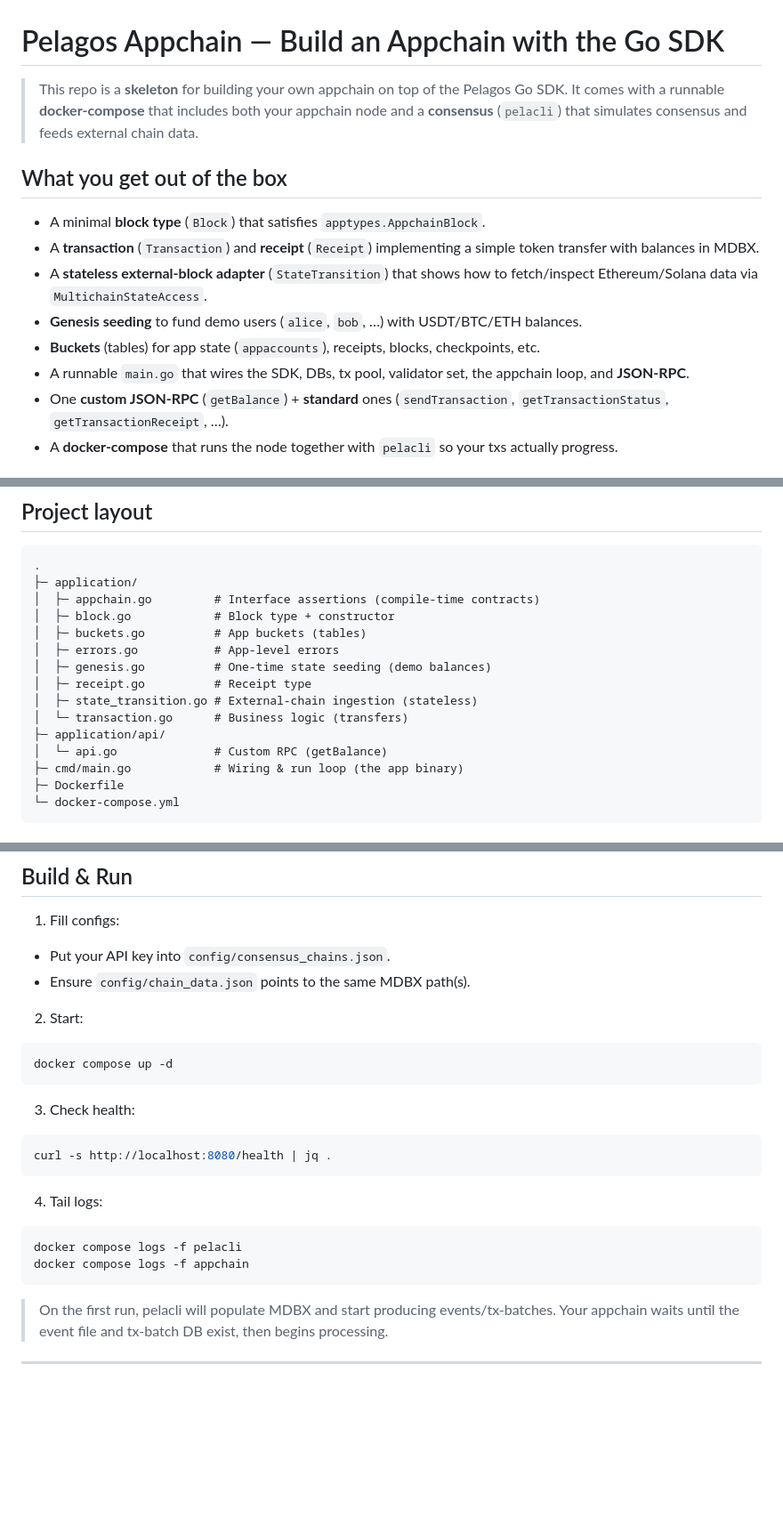
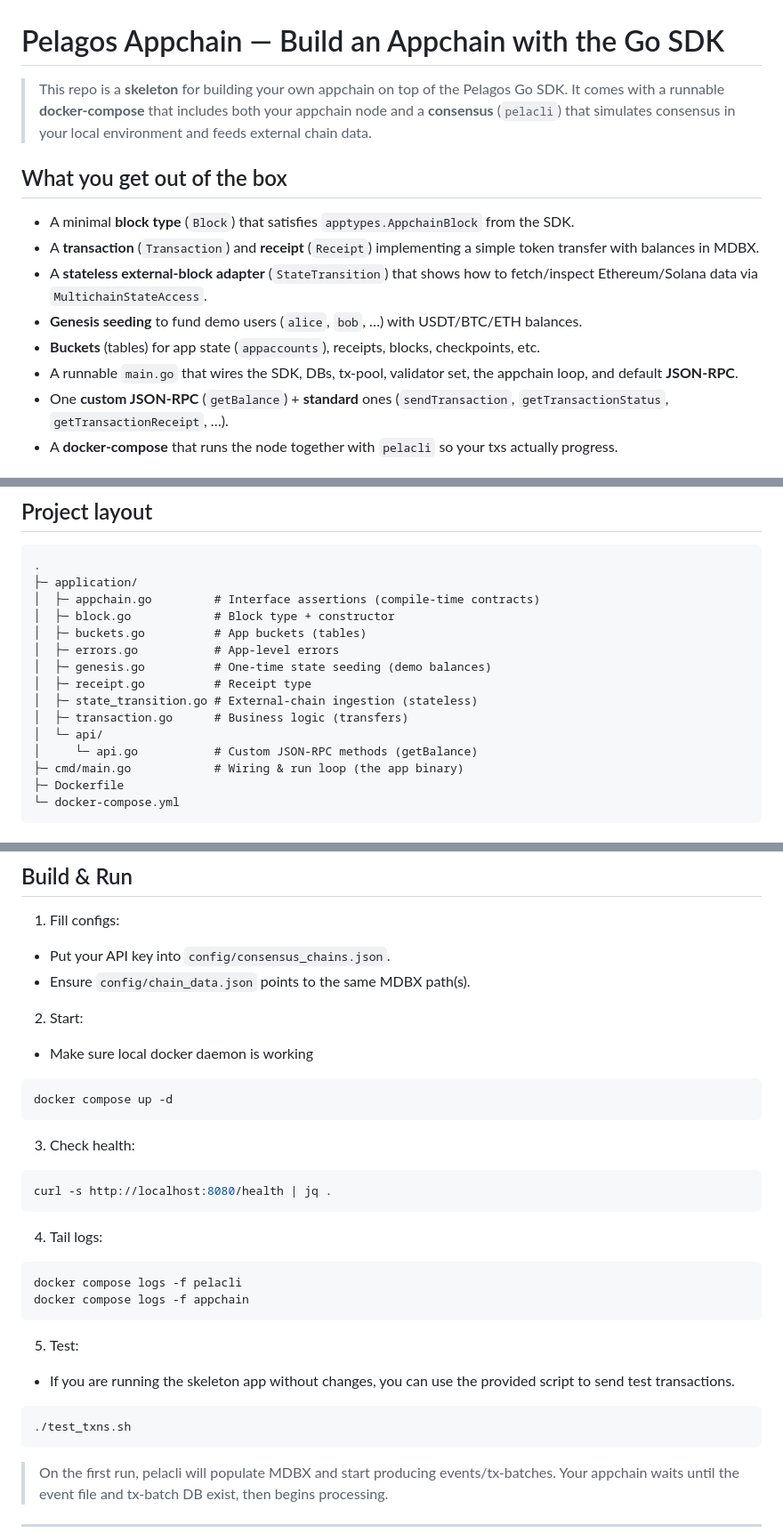
Before and after one commit to 0xAtelerix/example, a Markdown page: readme.md, 3 parts joined by grey strips. Shown: that part at 89% size. Drawn GitHub-style; blank space fills up the shorter version.

````diff
--- a/readme.md
+++ b/readme.md
@@ -1,16 +1,16 @@
 # Pelagos Appchain — Build an Appchain with the Go SDK
 
 > This repo is a **skeleton** for building your own appchain on top of the Pelagos Go SDK.
-> It comes with a runnable **docker-compose** that includes both your appchain node and a **consensus** (`pelacli`) that simulates consensus and feeds external chain data.
+> It comes with a runnable **docker-compose** that includes both your appchain node and a **consensus** (`pelacli`) that simulates consensus in your local environment and feeds external chain data.
 
 ## What you get out of the box
 
-* A minimal **block type** (`Block`) that satisfies `apptypes.AppchainBlock`.
+* A minimal **block type** (`Block`) that satisfies `apptypes.AppchainBlock` from the SDK.
 * A **transaction** (`Transaction`) and **receipt** (`Receipt`) implementing a simple token transfer with balances in MDBX.
 * A **stateless external-block adapter** (`StateTransition`) that shows how to fetch/inspect Ethereum/Solana data via `MultichainStateAccess`.
 * **Genesis seeding** to fund demo users (`alice`, `bob`, …) with USDT/BTC/ETH balances.
 * **Buckets** (tables) for app state (`appaccounts`), receipts, blocks, checkpoints, etc.
-* A runnable `main.go` that wires the SDK, DBs, tx pool, validator set, the appchain loop, and **JSON-RPC**.
+* A runnable `main.go` that wires the SDK, DBs, tx-pool, validator set, the appchain loop, and default **JSON-RPC**.
 * One **custom JSON-RPC** (`getBalance`) + **standard** ones (`sendTransaction`, `getTransactionStatus`, `getTransactionReceipt`, …).
 * A **docker-compose** that runs the node together with `pelacli` so your txs actually progress.
 
@@ -54,9 +54,9 @@
 │  ├─ genesis.go          # One-time state seeding (demo balances)
 │  ├─ receipt.go          # Receipt type
 │  ├─ state_transition.go # External-chain ingestion (stateless)
-│  └─ transaction.go      # Business logic (transfers)
-├─ application/api/
-│  └─ api.go              # Custom RPC (getBalance)
+│  ├─ transaction.go      # Business logic (transfers)
+│  └─ api/
+│     └─ api.go           # Custom JSON-RPC methods (getBalance)
 ├─ cmd/main.go            # Wiring & run loop (the app binary)
 ├─ Dockerfile
 └─ docker-compose.yml
@@ -167,6 +167,7 @@ services:
 * Ensure `config/chain_data.json` points to the same MDBX path(s).
 
 2. Start:
+ * Make sure local docker daemon is working
 
 ```bash
 docker compose up -d
@@ -183,6 +184,12 @@ curl -s http://localhost:8080/health | jq .
 ```bash
 docker compose logs -f pelacli
 docker compose logs -f appchain
+```
+
+5. Test:
+ * If you are running the skeleton app without changes, you can use the provided script to send test transactions.
+```bash
+./test_txns.sh
 ```
 
 > On the first run, pelacli will populate MDBX and start producing events/tx-batches. Your appchain waits until the event file and tx-batch DB exist, then begins processing.
````
Also changed, not shown: other parts of readme.md (+1 -1 lines).
